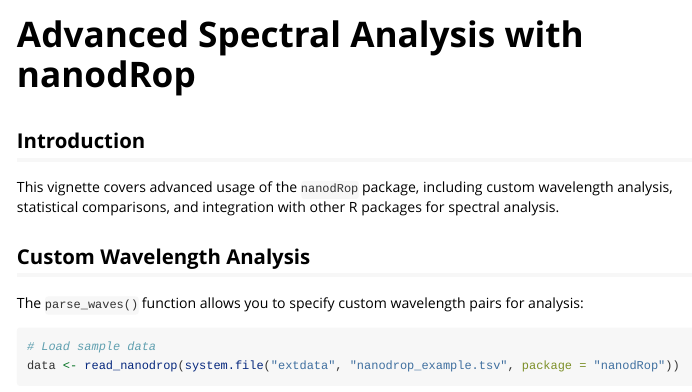
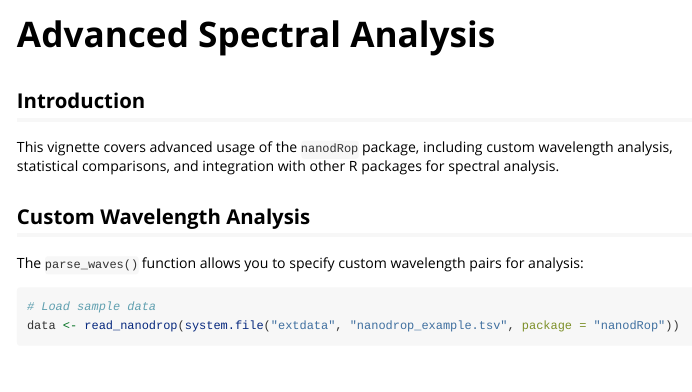
Before and after one commit to beabock/nanodRop, an R Markdown document (vignettes/advanced-analysis.Rmd): the page in a window 1100 px wide, from its top. Rendered offline with R 4.5, knitr and Pandoc, with nearby package versions; some code elsewhere in the file could not run offline; long lines of code are wrapped.

Commit message:
fixed %>% package import and titles

```diff
--- a/vignettes/advanced-analysis.Rmd
+++ b/vignettes/advanced-analysis.Rmd
@@ -1,5 +1,5 @@
 ---
-title: "Advanced Spectral Analysis with nanodRop"
+title: "Advanced Spectral Analysis"
 output: rmarkdown::html_vignette
 vignette: >
   %\VignetteIndexEntry{Advanced Spectral Analysis}
```
Also changed, not shown: R/parse_waves.R (+1 -0 lines), vignettes/advanced-analysis.html (deleted), 4 other files.
